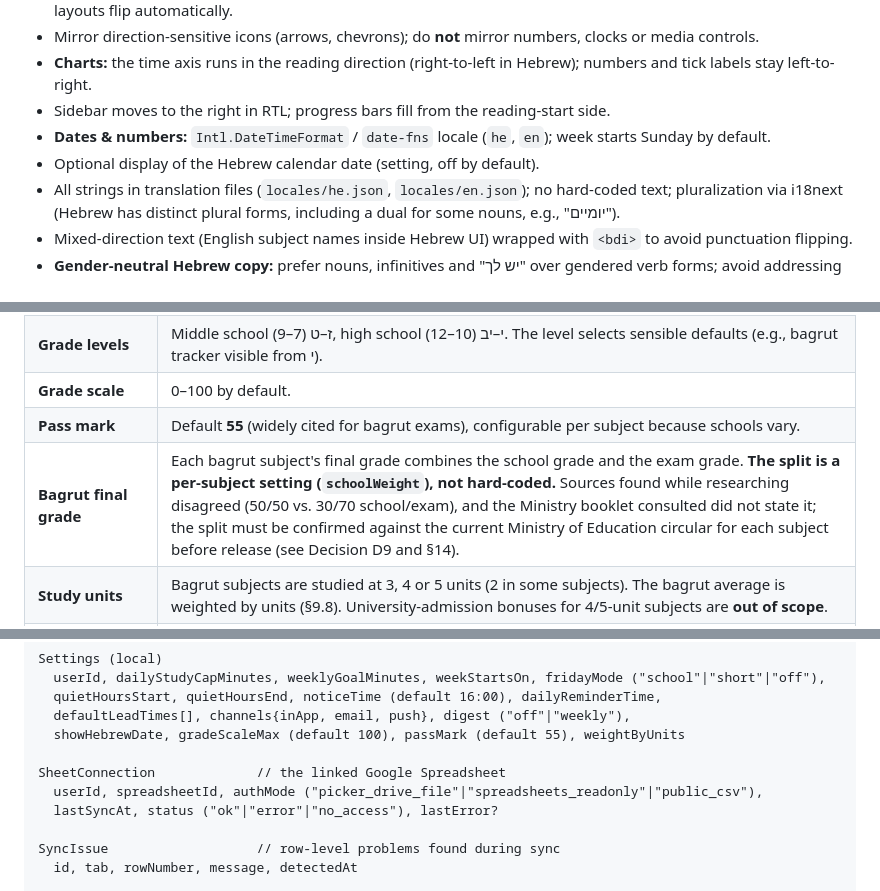
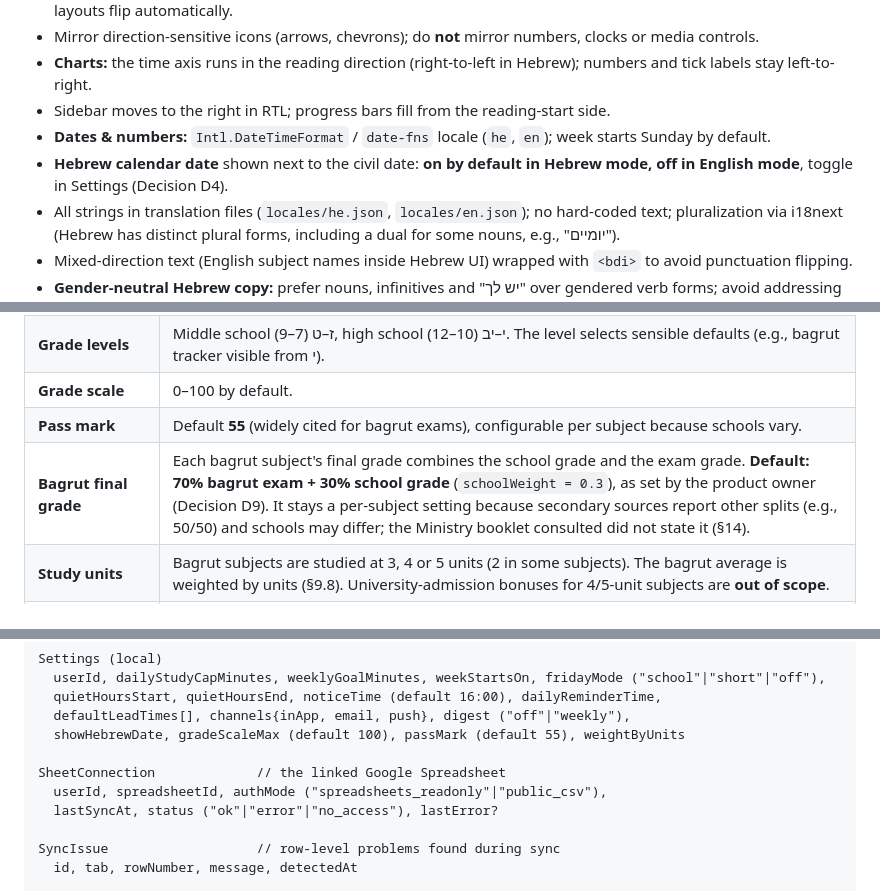
Before and after one commit to AsafKakun/Claude-Code-lesson-3-AIDO, a Markdown page: SPEC.md, 3 parts joined by grey strips. GitHub-like rendering.

```diff
--- a/SPEC.md
+++ b/SPEC.md
@@ -421,7 +421,7 @@ Card, stat tile, countdown, progress bar, progress ring, chip, checklist item, m
 - **Charts:** the time axis runs in the reading direction (right-to-left in Hebrew); numbers and tick labels stay left-to-right.
 - Sidebar moves to the right in RTL; progress bars fill from the reading-start side.
 - **Dates & numbers:** `Intl.DateTimeFormat` / `date-fns` locale (`he`, `en`); week starts Sunday by default.
-- Optional display of the Hebrew calendar date (setting, off by default).
+- **Hebrew calendar date** shown next to the civil date: **on by default in Hebrew mode, off in English mode**, toggle in Settings (Decision D4).
 - All strings in translation files (`locales/he.json`, `locales/en.json`); no hard-coded text; pluralization via i18next (Hebrew has distinct plural forms, including a dual for some nouns, e.g., "יומיים").
 - Mixed-direction text (English subject names inside Hebrew UI) wrapped with `<bdi>` to avoid punctuation flipping.
 - **Gender-neutral Hebrew copy:** prefer nouns, infinitives and "יש לך" over gendered verb forms; avoid addressing the student as male or female.
@@ -435,7 +435,7 @@ Card, stat tile, countdown, progress bar, progress ring, chip, checklist item, m
 | **Grade levels** | Middle school ז–ט (7–9), high school י–יב (10–12). The level selects sensible defaults (e.g., bagrut tracker visible from י). |
 | **Grade scale** | 0–100 by default. |
 | **Pass mark** | Default **55** (widely cited for bagrut exams), configurable per subject because schools vary. |
-| **Bagrut final grade** | Each bagrut subject's final grade combines the school grade and the exam grade. **The split is a per-subject setting (`schoolWeight`), not hard-coded.** Sources found while researching disagreed (50/50 vs. 30/70 school/exam), and the Ministry booklet consulted did not state it; the split must be confirmed against the current Ministry of Education circular for each subject before release (see Decision D9 and §14). |
+| **Bagrut final grade** | Each bagrut subject's final grade combines the school grade and the exam grade. **Default: 70% bagrut exam + 30% school grade** (`schoolWeight = 0.3`), as set by the product owner (Decision D9). It stays a per-subject setting because secondary sources report other splits (e.g., 50/50) and schools may differ; the Ministry booklet consulted did not state it (§14). |
 | **Study units** | Bagrut subjects are studied at 3, 4 or 5 units (2 in some subjects). The bagrut average is weighted by units (§9.8). University-admission bonuses for 4/5-unit subjects are **out of scope**. |
 | **Bagrut sittings** | Moed A / Moed B dates are published by the Ministry; the student (or teacher) enters them in the Exams tab. Exams with `type = bagrut` carry a `moed` value; both sittings of a subject share a `moedGroup` so the app can show that Moed B is a retake. |
 | **Core bagrut subjects** | Commonly cited compulsory areas include Hebrew, English, Mathematics, Tanakh (Bible), Literature, History and Civics. The list **must be verified** with the Ministry before being used for any "missing requirement" feature; v1 does not warn about missing requirements. |
@@ -461,7 +461,7 @@ Settings (local)
   showHebrewDate, gradeScaleMax (default 100), passMark (default 55), weightByUnits
 
 SheetConnection             // the linked Google Spreadsheet
-  userId, spreadsheetId, authMode ("picker_drive_file"|"spreadsheets_readonly"|"public_csv"),
+  userId, spreadsheetId, authMode ("spreadsheets_readonly"|"public_csv"),
   lastSyncAt, status ("ok"|"error"|"no_access"), lastError?
 
 SyncIssue                   // row-level problems found during sync
```
Also changed, not shown: other parts of SPEC.md (+35 -38 lines).
